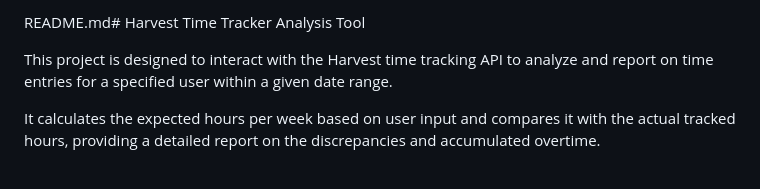
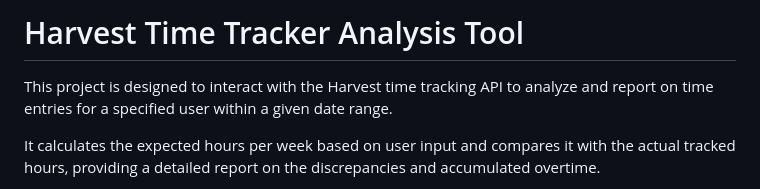
Before and after one commit to tiphdousset/harvest-overtime, a Markdown page: README.md, the part around the change. GitHub-like rendering.

Commit message:
Fix typo in README

```diff
--- a/README.md
+++ b/README.md
@@ -1,4 +1,4 @@
-README.md# Harvest Time Tracker Analysis Tool
+# Harvest Time Tracker Analysis Tool
 
 This project is designed to interact with the Harvest time tracking API to analyze and report on time entries for a specified user within a given date range.
 
```
